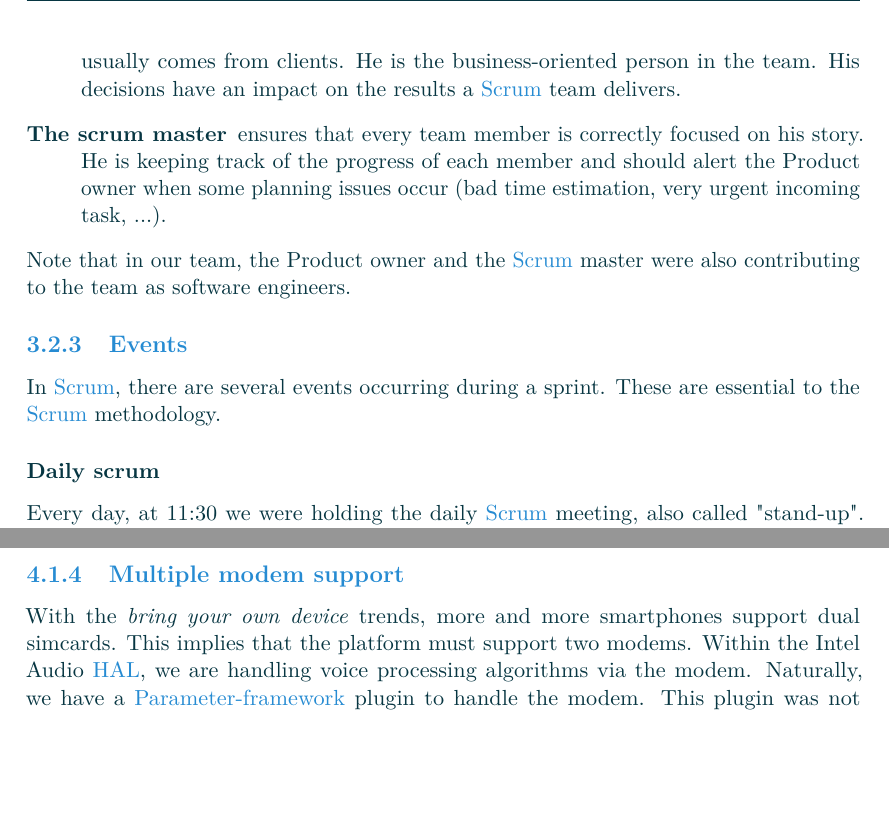
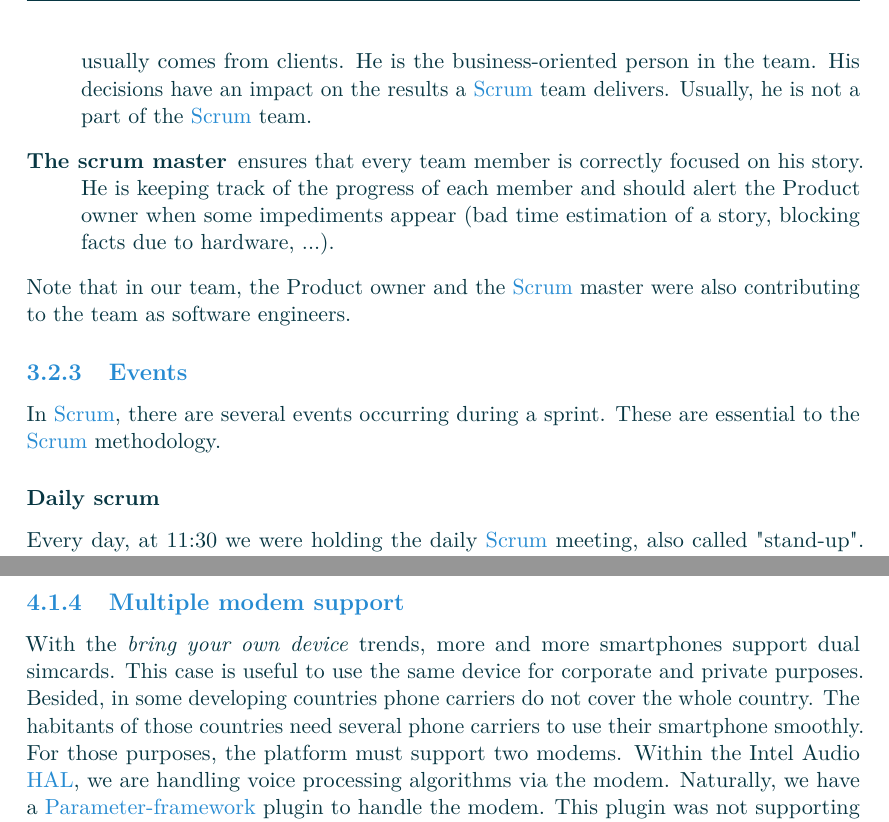
Before and after one commit to Makohoek/internship-report, a LaTeX thesis (report/src/main.tex, which reads report/src/achievements.tex, report/src/organisation.tex): two parts of pages 19 and 28 of 34 before the commit and two parts of pages 19 and 28 of 35 after it, joined at a grey line, cut so that both start at the same text, the shorter picture padded with empty space. Compiled offline with pdfLaTeX.

Commit message:
wip almost done
Signed-off-by: Mattijs Korpershoek <mattijsx.korpershoek@intel.com>

```diff
--- a/report/src/achievements.tex
+++ b/report/src/achievements.tex
@@ -179,7 +179,11 @@ $ pfw getParameter /Example/fixedPoint/q2.3
 
 % {{{2
 \subsection{Multiple modem support}
-With the \emph{bring your own device} trends, more and more smartphones support dual simcards. This implies that the platform must support two modems.
+With the \emph{bring your own device} trends, more and more smartphones support dual simcards. This case
+is useful to use the same device for corporate and private purposes.
+Besided, in some developing countries phone carriers do not cover the whole country. The habitants of those
+countries need several phone carriers to use their smartphone smoothly.
+For those purposes, the platform must support two modems.
 Within the Intel Audio \gls{hal}, we are handling voice processing algorithms via the modem.
 Naturally, we have a \gls{pfw} plugin to handle the modem. This plugin was not supporting multiple modems.
 
--- a/report/src/organisation.tex
+++ b/report/src/organisation.tex
@@ -117,11 +117,16 @@ In a \gls{scrum}, some members have a particular role:
 \begin{description}
     \item[The Product owner]
         defines what the team is doing during a Sprint (see \ref{sec:sprint}).
-        He determines the priority of each story (see \ref{sec:story}) the team is working on. His input usually comes from
-        clients. He is the business-oriented person in the team. His decisions have an impact on the results a \gls{scrum} team delivers.
+        He determines the priority of each story (see \ref{sec:story}) the
+        team is working on. His input usually comes from clients. He is the
+        business-oriented person in the team. His decisions have an impact on
+        the results a \gls{scrum} team delivers. Usually, he is not
+        a part of the \gls{scrum} team.
     \item[The scrum master]
-        ensures that every team member is correctly focused on his story. He is keeping track of the progress of each member and
-        should alert the Product owner when some planning issues occur (bad time estimation, very urgent incoming task, ...).
+        ensures that every team member is correctly focused on his story. He
+        is keeping track of the progress of each member and should alert the
+        Product owner when some impediments appear (bad time estimation of a
+        story, blocking facts due to hardware, ...).
 \end{description}
 
 Note that in our team, the Product owner and the \gls{scrum} master were also contributing to the team as software engineers.
@@ -130,7 +135,7 @@ Note that in our team, the Product owner and the \gls{scrum} master were also co
 In \gls{scrum}, there are several events occurring during a sprint.
 These are essential to the \gls{scrum} methodology.
 
-\subsubsection{Daily scrum}
+\subsubsection{Daily scrum}\label{sec:daily}
 Every day, at 11:30 we were holding the daily \gls{scrum} meeting, also called "stand-up".
 During that time, each member of the team answers quickly the three following questions:
 
```
Also changed, not shown: report/src/img/branches-process.pdf, report/src/img/branches-process.svg, report/src/organisation.tex (2 more changed lines).
